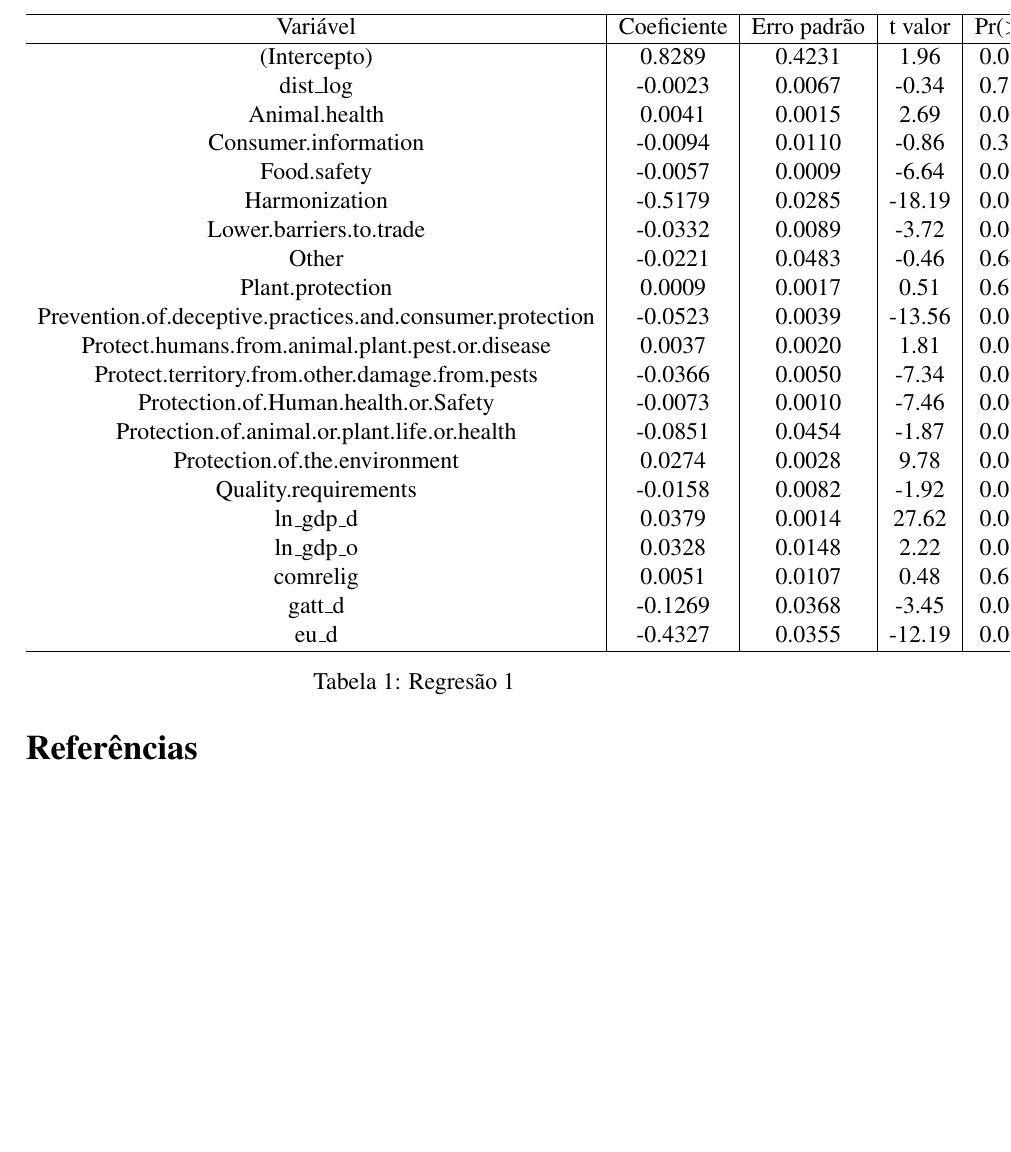
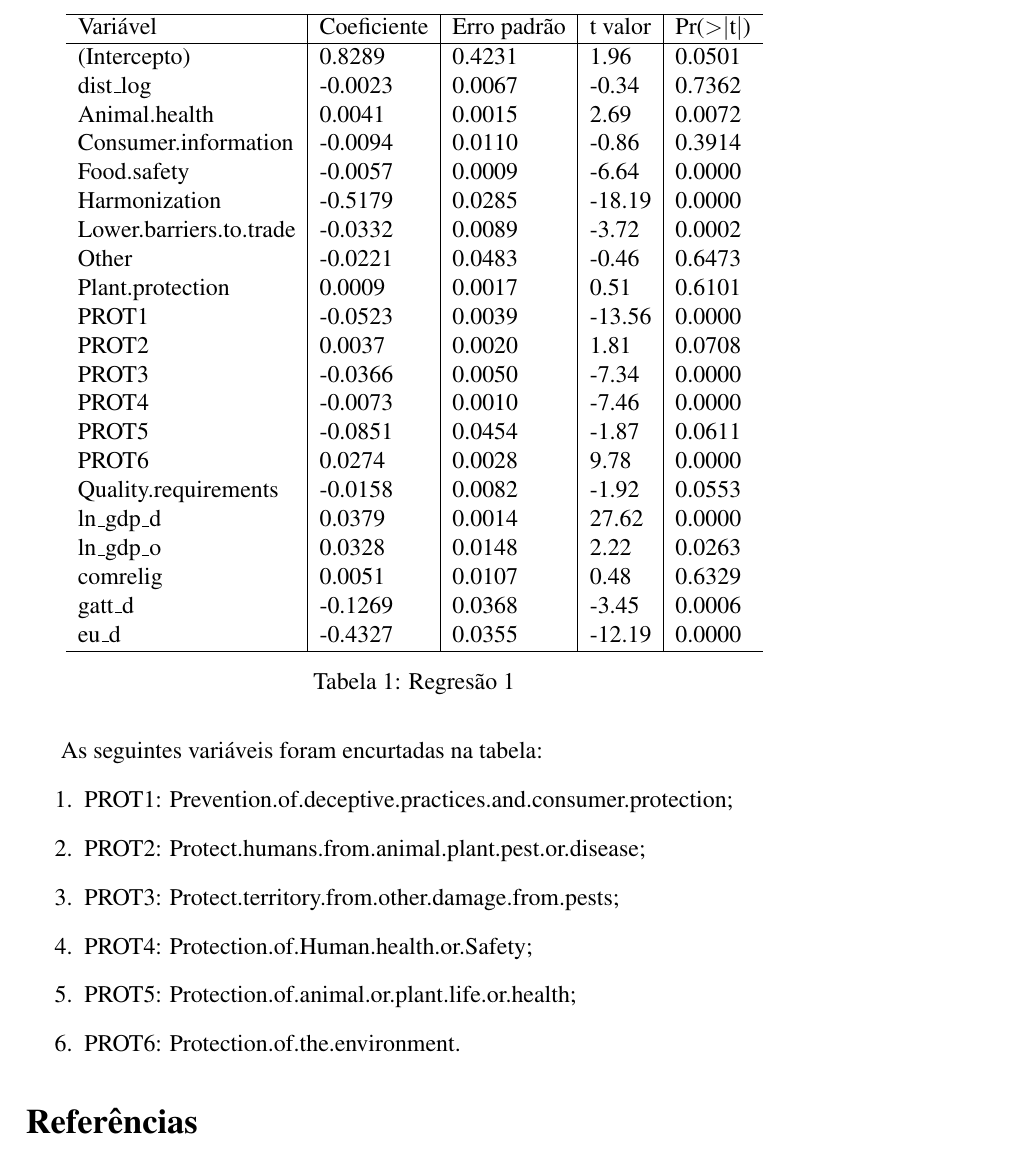
Before and after one commit to thcoelho/ITP_Notificacoes_Exportacao, a LaTeX document (Relatorio/Relatorio_ITP.tex, which reads Relatorio/Resultado_CEPII.tex): part of page 4 of 5, cut so that both start at the same text, the shorter picture padded with empty space. Compiled offline with pdfLaTeX.

Commit message:
Adição dos resultados da regressão ao relatório

```diff
--- a/Relatorio/Resultado_CEPII.tex
+++ b/Relatorio/Resultado_CEPII.tex
@@ -3,6 +5,6 @@
   \begin{table}[ht]
     \centering
-  \begin{tabular}{c|c|c|c|c}
+    \begin{tabular}{l|l|l|l|l}
       \hline
       Variável & Coeficiente & Erro padrão & t valor & Pr($>$$|$t$|$) \\
       \hline
@@ -15,12 +17,12 @@
     Lower.barriers.to.trade & -0.0332 & 0.0089 & -3.72 & 0.0002 \\
     Other & -0.0221 & 0.0483 & -0.46 & 0.6473 \\
     Plant.protection & 0.0009 & 0.0017 & 0.51 & 0.6101 \\
-    Prevention.of.deceptive.practices.and.consumer.protection & -0.0523 & 0.0039 & -13.56 & 0.0000 \\
-    Protect.humans.from.animal.plant.pest.or.disease & 0.0037 & 0.0020 & 1.81 & 0.0708 \\
-    Protect.territory.from.other.damage.from.pests & -0.0366 & 0.0050 & -7.34 & 0.0000 \\
-    Protection.of.Human.health.or.Safety & -0.0073 & 0.0010 & -7.46 & 0.0000 \\
-    Protection.of.animal.or.plant.life.or.health & -0.0851 & 0.0454 & -1.87 & 0.0611 \\
-    Protection.of.the.environment & 0.0274 & 0.0028 & 9.78 & 0.0000 \\
+    PROT1 & -0.0523 & 0.0039 & -13.56 & 0.0000 \\
+    PROT2 & 0.0037 & 0.0020 & 1.81 & 0.0708 \\
+    PROT3 & -0.0366 & 0.0050 & -7.34 & 0.0000 \\
+    PROT4 & -0.0073 & 0.0010 & -7.46 & 0.0000 \\
+    PROT5 & -0.0851 & 0.0454 & -1.87 & 0.0611 \\
+    PROT6 & 0.0274 & 0.0028 & 9.78 & 0.0000 \\
     Quality.requirements & -0.0158 & 0.0082 & -1.92 & 0.0553 \\
     ln\_gdp\_d & 0.0379 & 0.0014 & 27.62 & 0.0000 \\
     ln\_gdp\_o & 0.0328 & 0.0148 & 2.22 & 0.0263 \\
@@ -31,3 +33,14 @@
   \end{tabular}
   \caption{Regresão 1}
 \end{table}
+\end{flushleft}
+
+As seguintes variáveis foram encurtadas na tabela:
+\begin{enumerate}
+  \item PROT1: Prevention.of.deceptive.practices.and.consumer.protection;
+  \item PROT2: Protect.humans.from.animal.plant.pest.or.disease;
+  \item PROT3: Protect.territory.from.other.damage.from.pests;
+  \item PROT4: Protection.of.Human.health.or.Safety;
+  \item PROT5: Protection.of.animal.or.plant.life.or.health;
+  \item PROT6: Protection.of.the.environment.
+\end{enumerate}
```
Also changed, not shown: Relatorio/Resultado_S.tex (added, +39 -0 lines), Relatorio/Relatorio_ITP.pdf, Relatorio/Resultado_CEPII.tex (2 more changed lines), 1 other file. Lines whose indentation alone changed are shown as unchanged.
